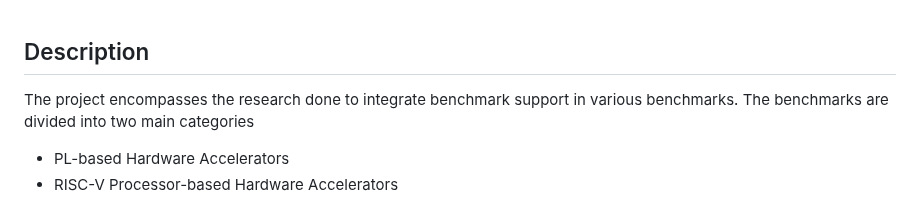
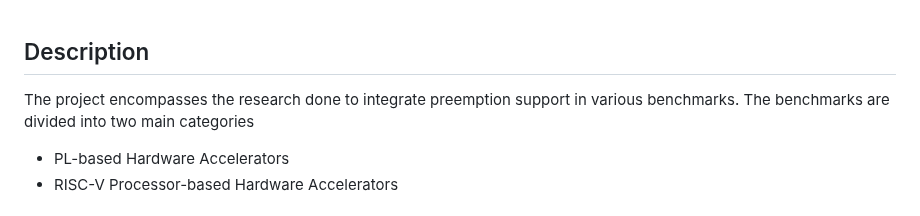
Before and after one commit to aamalik3/Benchmarks, a Markdown page: README.md, the part around the change. Rendered like a GitHub page.

```diff
--- a/README.md
+++ b/README.md
@@ -1,6 +1,6 @@
 ## Description
 
-The project encompasses the research done to integrate benchmark support in various benchmarks.
+The project encompasses the research done to integrate preemption support in various benchmarks.
 The benchmarks are divided into two main categories
 + PL-based Hardware Accelerators
 + RISC-V Processor-based Hardware Accelerators
```
